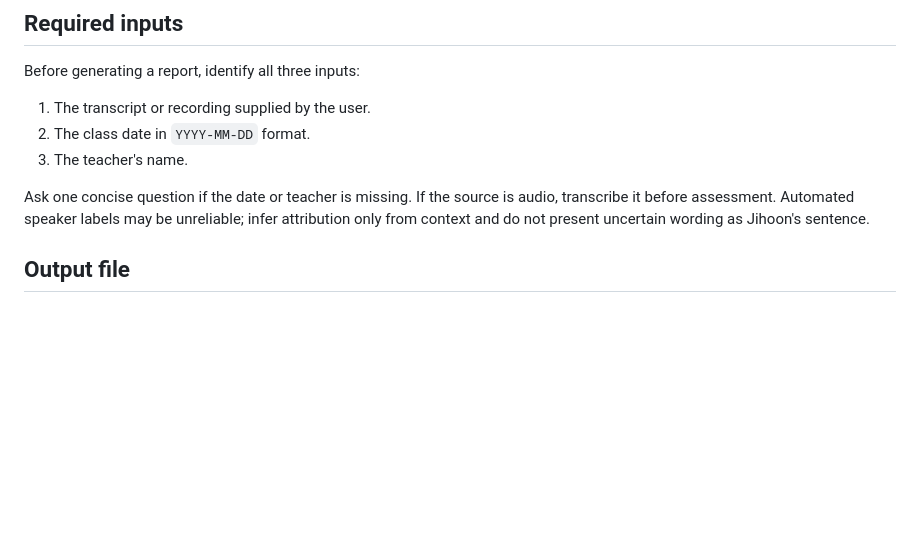
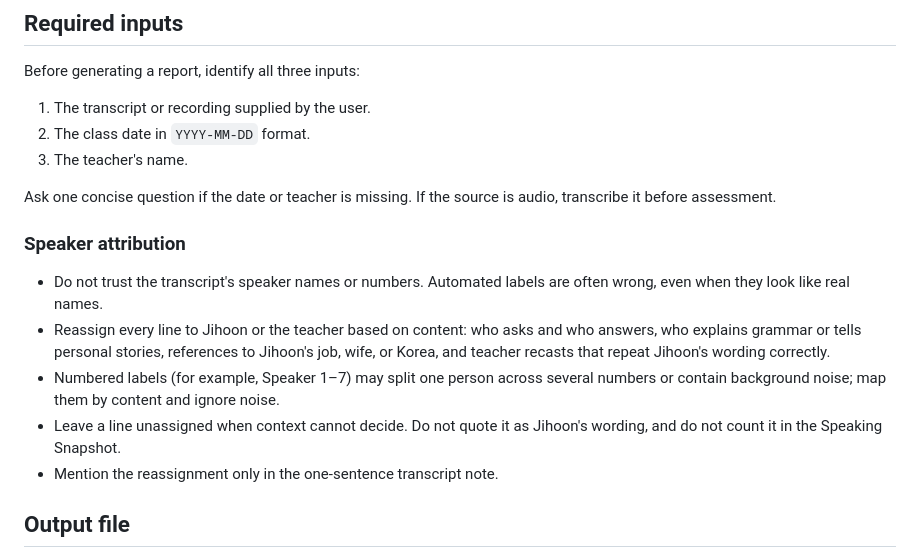
Before and after one commit to jihoon24-ahn/jihoon24-ahn.github.io, a Markdown page: AGENTS.md, the part around the change. Rendered like a GitHub page; blank space fills up the shorter version.

Commit message:
Add speaker attribution rules to AGENTS.md
Co-Authored-By: Claude Opus 5.5 <noreply@anthropic.com>
Claude-Session: https://claude.ai/code/session_01CwfZK3FUCxt9i7fmeZfuuF

```diff
--- a/AGENTS.md
+++ b/AGENTS.md
@@ -12,7 +12,15 @@ Before generating a report, identify all three inputs:
 2. The class date in `YYYY-MM-DD` format.
 3. The teacher's name.
 
-Ask one concise question if the date or teacher is missing. If the source is audio, transcribe it before assessment. Automated speaker labels may be unreliable; infer attribution only from context and do not present uncertain wording as Jihoon's sentence.
+Ask one concise question if the date or teacher is missing. If the source is audio, transcribe it before assessment.
+
+### Speaker attribution
+
+- Do not trust the transcript's speaker names or numbers. Automated labels are often wrong, even when they look like real names.
+- Reassign every line to Jihoon or the teacher based on content: who asks and who answers, who explains grammar or tells personal stories, references to Jihoon's job, wife, or Korea, and teacher recasts that repeat Jihoon's wording correctly.
+- Numbered labels (for example, Speaker 1–7) may split one person across several numbers or contain background noise; map them by content and ignore noise.
+- Leave a line unassigned when context cannot decide. Do not quote it as Jihoon's wording, and do not count it in the Speaking Snapshot.
+- Mention the reassignment only in the one-sentence transcript note.
 
 ## Output file
 
```
